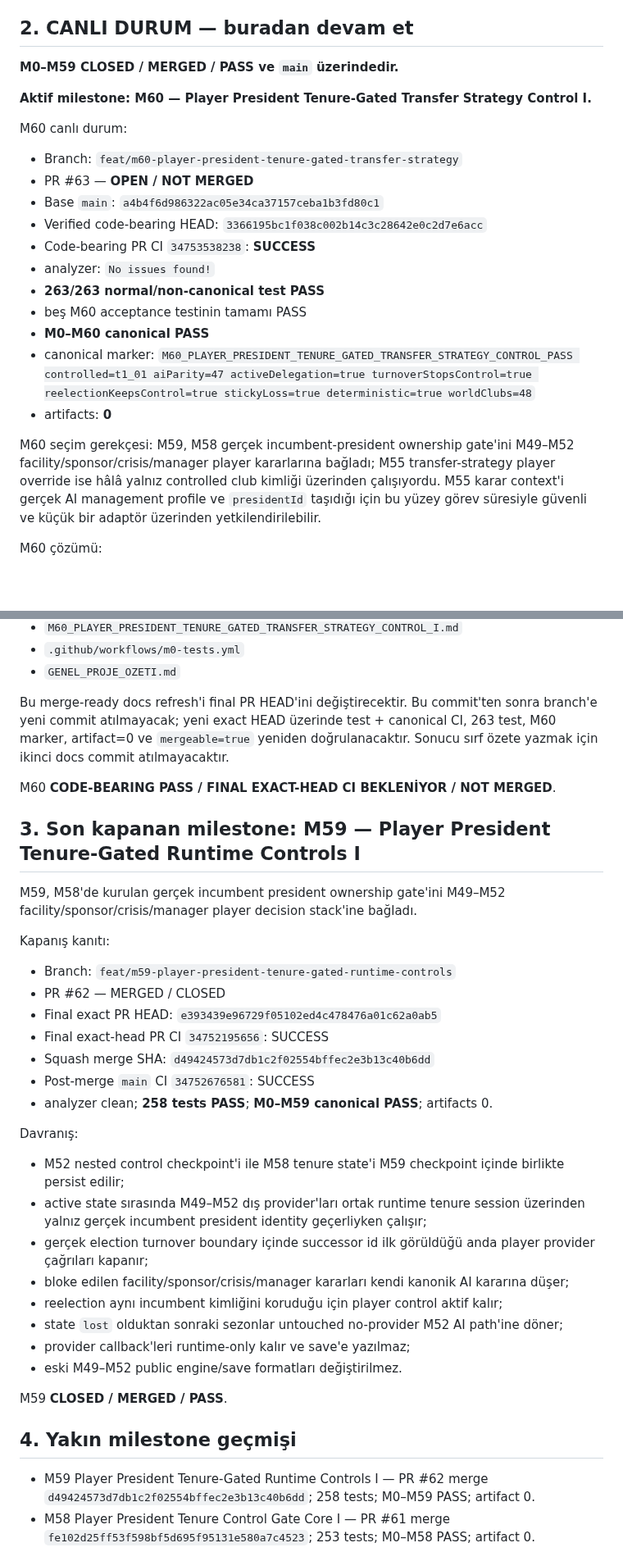
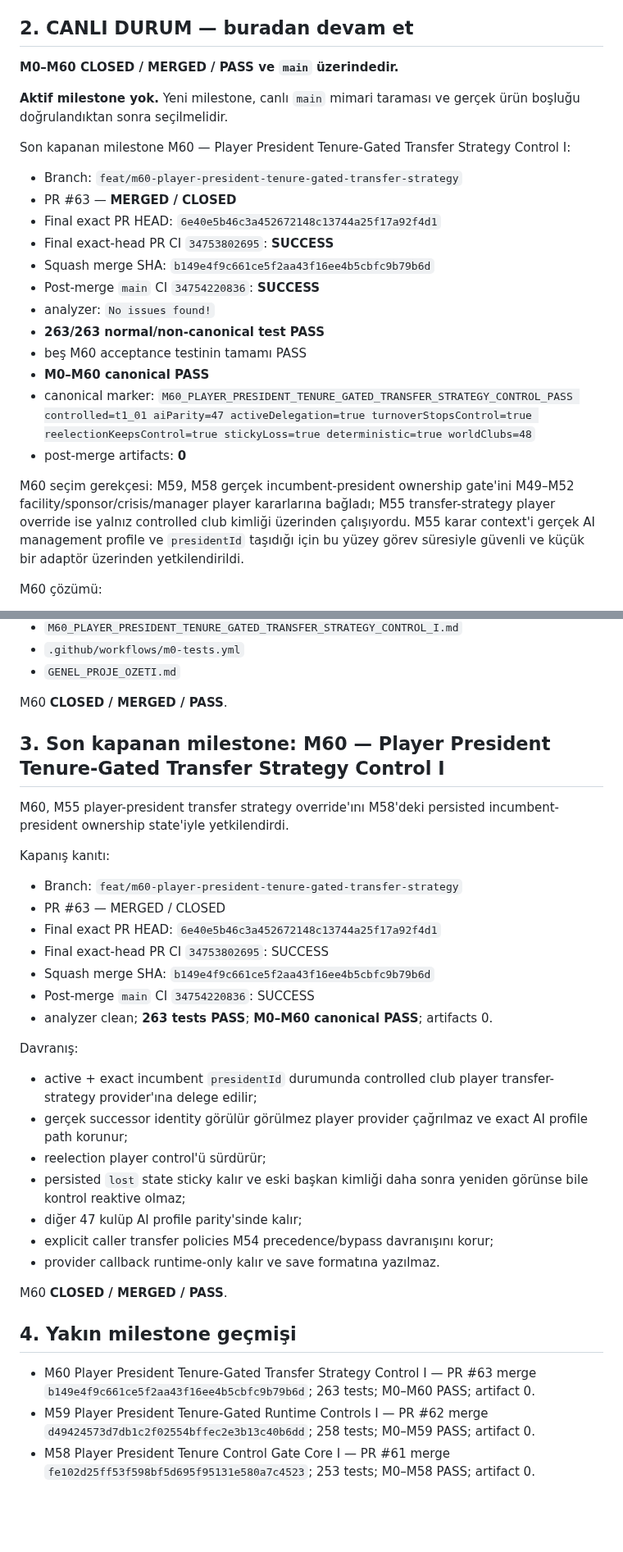
Before and after one commit to ZMilaStudio/futbol-baskanlik-simulatoru, a Markdown page: GENEL_PROJE_OZETI.md, 2 parts joined by grey strips. Shown at 82% size. GitHub-like rendering; blank space fills up the shorter version.

Commit message:
docs(m60): close merged milestone

```diff
--- a/GENEL_PROJE_OZETI.md
+++ b/GENEL_PROJE_OZETI.md
@@ -31,24 +31,25 @@ Kalıcı kurallar:
 
 ## 2. CANLI DURUM — buradan devam et
 
-**M0–M59 CLOSED / MERGED / PASS ve `main` üzerindedir.**
+**M0–M60 CLOSED / MERGED / PASS ve `main` üzerindedir.**
 
-**Aktif milestone: M60 — Player President Tenure-Gated Transfer Strategy Control I.**
+**Aktif milestone yok.** Yeni milestone, canlı `main` mimari taraması ve gerçek ürün boşluğu doğrulandıktan sonra seçilmelidir.
 
-M60 canlı durum:
+Son kapanan milestone M60 — Player President Tenure-Gated Transfer Strategy Control I:
 - Branch: `feat/m60-player-president-tenure-gated-transfer-strategy`
-- PR #63 — **OPEN / NOT MERGED**
-- Base `main`: `a4b4f6d986322ac05e34ca37157ceba1b3fd80c1`
-- Verified code-bearing HEAD: `3366195bc1f038c002b14c3c28642e0c2d7e6acc`
-- Code-bearing PR CI `34753538238`: **SUCCESS**
+- PR #63 — **MERGED / CLOSED**
+- Final exact PR HEAD: `6e40e5b46c3a452672148c13744a25f17a92f4d1`
+- Final exact-head PR CI `34753802695`: **SUCCESS**
+- Squash merge SHA: `b149e4f9c661ce5f2aa43f16ee4b5cbfc9b79b6d`
+- Post-merge `main` CI `34754220836`: **SUCCESS**
 - analyzer: `No issues found!`
 - **263/263 normal/non-canonical test PASS**
 - beş M60 acceptance testinin tamamı PASS
 - **M0–M60 canonical PASS**
 - canonical marker: `M60_PLAYER_PRESIDENT_TENURE_GATED_TRANSFER_STRATEGY_CONTROL_PASS controlled=t1_01 aiParity=47 activeDelegation=true turnoverStopsControl=true reelectionKeepsControl=true stickyLoss=true deterministic=true worldClubs=48`
-- artifacts: **0**
+- post-merge artifacts: **0**
 
-M60 seçim gerekçesi: M59, M58 gerçek incumbent-president ownership gate'ini M49–M52 facility/sponsor/crisis/manager player kararlarına bağladı; M55 transfer-strategy player override ise hâlâ yalnız controlled club kimliği üzerinden çalışıyordu. M55 karar context'i gerçek AI management profile ve `presidentId` taşıdığı için bu yüzey görev süresiyle güvenli ve küçük bir adaptör üzerinden yetkilendirilebilir.
+M60 seçim gerekçesi: M59, M58 gerçek incumbent-president ownership gate'ini M49–M52 facility/sponsor/crisis/manager player kararlarına bağladı; M55 transfer-strategy player override ise yalnız controlled club kimliği üzerinden çalışıyordu. M55 karar context'i gerçek AI management profile ve `presidentId` taşıdığı için bu yüzey görev süresiyle güvenli ve küçük bir adaptör üzerinden yetkilendirildi.
 
 M60 çözümü:
 - M55'in mevcut dört bounded transfer trait'i ve gerçek M54 transfer-window bridge'i aynen korunur;
@@ -77,37 +78,35 @@ M60 dosyaları:
 - `.github/workflows/m0-tests.yml`
 - `GENEL_PROJE_OZETI.md`
 
-Bu merge-ready docs refresh'i final PR HEAD'ini değiştirecektir. Bu commit'ten sonra branch'e yeni commit atılmayacak; yeni exact HEAD üzerinde test + canonical CI, 263 test, M60 marker, artifact=0 ve `mergeable=true` yeniden doğrulanacaktır. Sonucu sırf özete yazmak için ikinci docs commit atılmayacaktır.
+M60 **CLOSED / MERGED / PASS**.
 
-M60 **CODE-BEARING PASS / FINAL EXACT-HEAD CI BEKLENİYOR / NOT MERGED**.
+## 3. Son kapanan milestone: M60 — Player President Tenure-Gated Transfer Strategy Control I
 
-## 3. Son kapanan milestone: M59 — Player President Tenure-Gated Runtime Controls I
-
-M59, M58'de kurulan gerçek incumbent president ownership gate'ini M49–M52 facility/sponsor/crisis/manager player decision stack'ine bağladı.
+M60, M55 player-president transfer strategy override'ını M58'deki persisted incumbent-president ownership state'iyle yetkilendirdi.
 
 Kapanış kanıtı:
-- Branch: `feat/m59-player-president-tenure-gated-runtime-controls`
-- PR #62 — MERGED / CLOSED
-- Final exact PR HEAD: `e393439e96729f05102ed4c478476a01c62a0ab5`
-- Final exact-head PR CI `34752195656`: SUCCESS
-- Squash merge SHA: `d49424573d7db1c2f02554bffec2e3b13c40b6dd`
-- Post-merge `main` CI `34752676581`: SUCCESS
-- analyzer clean; **258 tests PASS**; **M0–M59 canonical PASS**; artifacts 0.
+- Branch: `feat/m60-player-president-tenure-gated-transfer-strategy`
+- PR #63 — MERGED / CLOSED
+- Final exact PR HEAD: `6e40e5b46c3a452672148c13744a25f17a92f4d1`
+- Final exact-head PR CI `34753802695`: SUCCESS
+- Squash merge SHA: `b149e4f9c661ce5f2aa43f16ee4b5cbfc9b79b6d`
+- Post-merge `main` CI `34754220836`: SUCCESS
+- analyzer clean; **263 tests PASS**; **M0–M60 canonical PASS**; artifacts 0.
 
 Davranış:
-- M52 nested control checkpoint'i ile M58 tenure state'i M59 checkpoint içinde birlikte persist edilir;
-- active state sırasında M49–M52 dış provider'ları ortak runtime tenure session üzerinden yalnız gerçek incumbent president identity geçerliyken çalışır;
-- gerçek election turnover boundary içinde successor id ilk görüldüğü anda player provider çağrıları kapanır;
-- bloke edilen facility/sponsor/crisis/manager kararları kendi kanonik AI kararına düşer;
-- reelection aynı incumbent kimliğini koruduğu için player control aktif kalır;
-- state `lost` olduktan sonraki sezonlar untouched no-provider M52 AI path'ine döner;
-- provider callback'leri runtime-only kalır ve save'e yazılmaz;
-- eski M49–M52 public engine/save formatları değiştirilmez.
+- active + exact incumbent `presidentId` durumunda controlled club player transfer-strategy provider'ına delege edilir;
+- gerçek successor identity görülür görülmez player provider çağrılmaz ve exact AI profile path korunur;
+- reelection player control'ü sürdürür;
+- persisted `lost` state sticky kalır ve eski başkan kimliği daha sonra yeniden görünse bile kontrol reaktive olmaz;
+- diğer 47 kulüp AI profile parity'sinde kalır;
+- explicit caller transfer policies M54 precedence/bypass davranışını korur;
+- provider callback runtime-only kalır ve save formatına yazılmaz.
 
-M59 **CLOSED / MERGED / PASS**.
+M60 **CLOSED / MERGED / PASS**.
 
 ## 4. Yakın milestone geçmişi
 
+- M60 Player President Tenure-Gated Transfer Strategy Control I — PR #63 merge `b149e4f9c661ce5f2aa43f16ee4b5cbfc9b79b6d`; 263 tests; M0–M60 PASS; artifact 0.
 - M59 Player President Tenure-Gated Runtime Controls I — PR #62 merge `d49424573d7db1c2f02554bffec2e3b13c40b6dd`; 258 tests; M0–M59 PASS; artifact 0.
 - M58 Player President Tenure Control Gate Core I — PR #61 merge `fe102d25ff53f598bf5d695f95131e580a7c4523`; 253 tests; M0–M58 PASS; artifact 0.
 - M57 Player President Media Statement Decision Override I — PR #60 merge `af5d7c12597ad4a68f2b75251a3c9e70fb09a590`; 248 tests; M0–M57 PASS; artifact 0.
```
Also changed, not shown: other parts of GENEL_PROJE_OZETI.md (+1 -1 lines).
